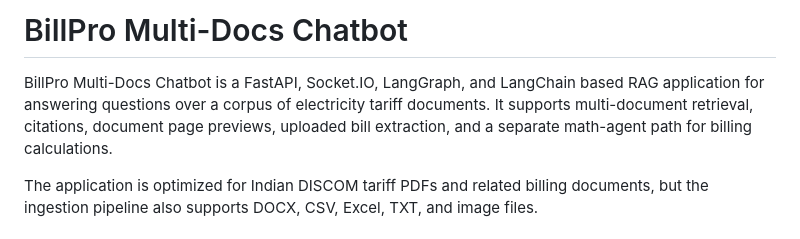
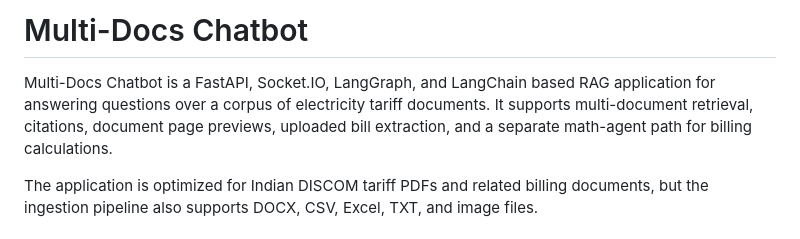
Before and after one commit to Hrittik1920/Advanced_Document_Rag, a Markdown page: README.md, the part around the change. Rendered like a GitHub page.

Commit message:
Update some key points
Updated project title in README and removed 'BillPro'.

```diff
--- a/README.md
+++ b/README.md
@@ -1,6 +1,6 @@
-# BillPro Multi-Docs Chatbot
+# Multi-Docs Chatbot
 
-BillPro Multi-Docs Chatbot is a FastAPI, Socket.IO, LangGraph, and LangChain based RAG application for answering questions over a corpus of electricity tariff documents. It supports multi-document retrieval, citations, document page previews, uploaded bill extraction, and a separate math-agent path for billing calculations.
+Multi-Docs Chatbot is a FastAPI, Socket.IO, LangGraph, and LangChain based RAG application for answering questions over a corpus of electricity tariff documents. It supports multi-document retrieval, citations, document page previews, uploaded bill extraction, and a separate math-agent path for billing calculations.
 
 The application is optimized for Indian DISCOM tariff PDFs and related billing documents, but the ingestion pipeline also supports DOCX, CSV, Excel, TXT, and image files.
 
```
